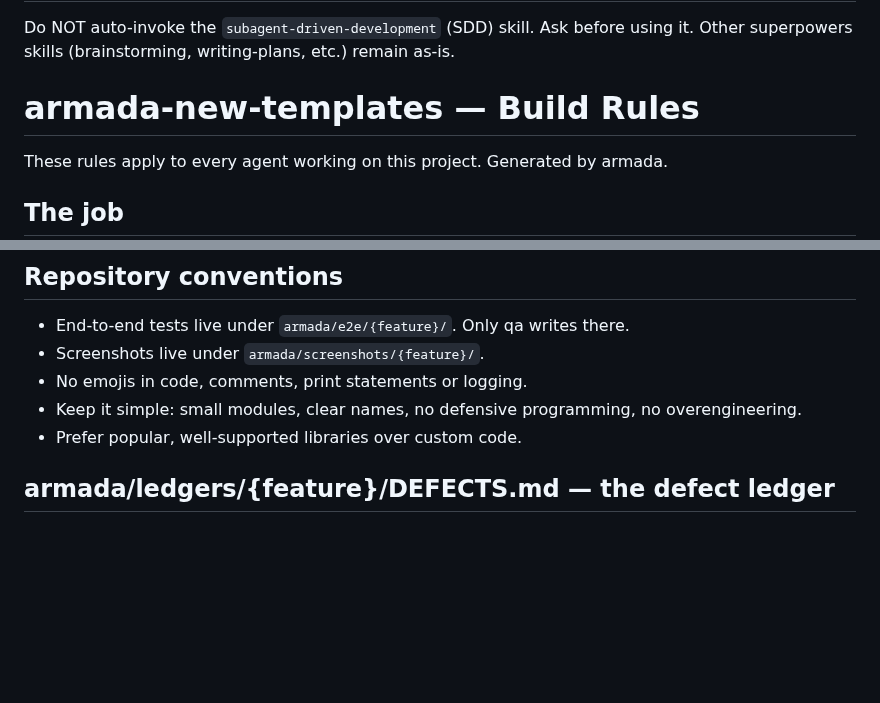
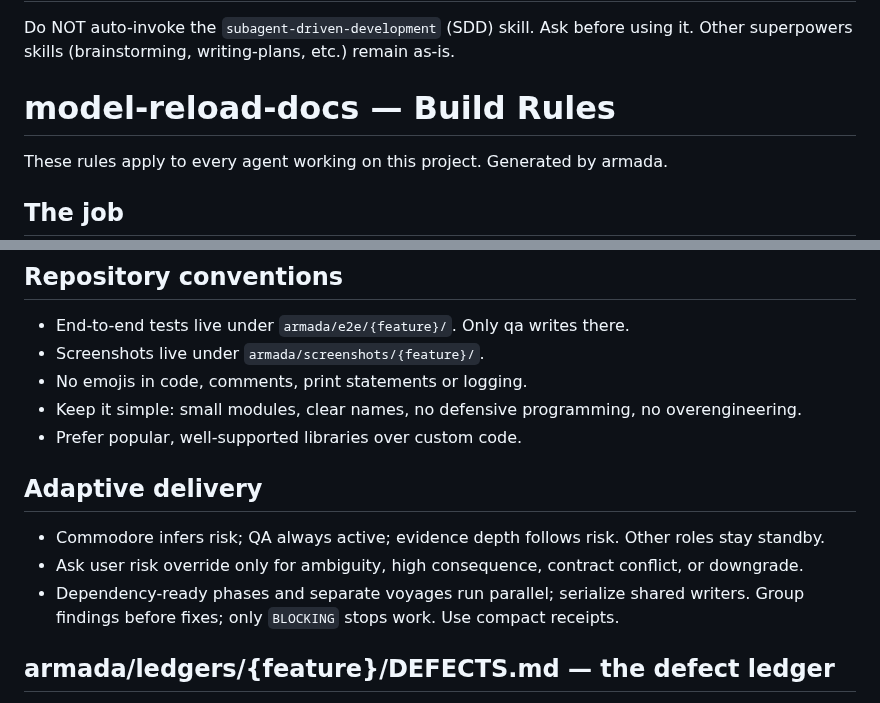
Before and after one commit to rafmacalaba/armada, a Markdown page: AGENTS.md, 2 parts joined by grey strips. Drawn GitHub-style; blank space fills up the shorter version.

```diff
--- a/AGENTS.md
+++ b/AGENTS.md
@@ -110,7 +110,7 @@ Other superpowers skills (brainstorming, writing-plans, etc.) remain as-is.
 <!-- armada:start -->
 <!-- Generated by armada. Do not edit this section manually. -->
 
-# armada-new-templates — Build Rules
+# model-reload-docs — Build Rules
 
 These rules apply to every agent working on this project. Generated by armada.
 
@@ -141,6 +141,12 @@ shell commands: if the edit tool would deny a file, do not modify that file any
 - No emojis in code, comments, print statements or logging.
 - Keep it simple: small modules, clear names, no defensive programming, no overengineering.
 - Prefer popular, well-supported libraries over custom code.
+
+## Adaptive delivery
+
+- Commodore infers risk; QA always active; evidence depth follows risk. Other roles stay standby.
+- Ask user risk override only for ambiguity, high consequence, contract conflict, or downgrade.
+- Dependency-ready phases and separate voyages run parallel; serialize shared writers. Group findings before fixes; only `BLOCKING` stops work. Use compact receipts.
 
 ## armada/ledgers/{feature}/DEFECTS.md — the defect ledger
 
```
Also changed, not shown: TODO.md (+2 -0 lines), docs/operator-guide.md (+28 -0 lines).
